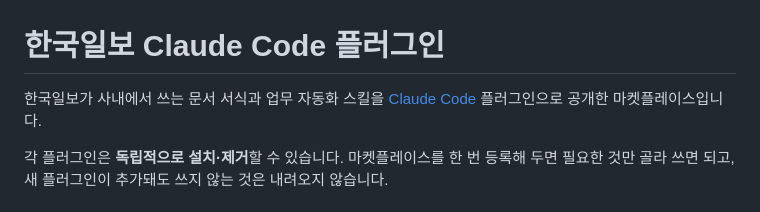
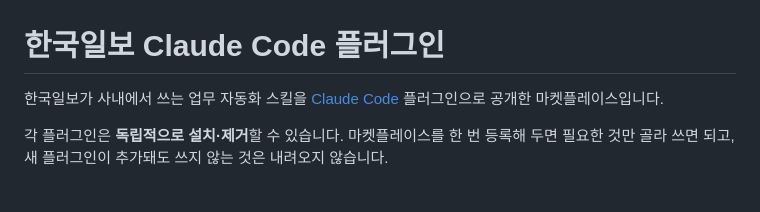
Before and after one commit to hkilbo/claude-plugins, a Markdown page: README.md, the part around the change. Rendered like a GitHub page.

Commit message:
docs: README 소개 문구에서 '문서 서식' 제거
- 마켓플레이스 소개를 업무 자동화 스킬로 한정

```diff
--- a/README.md
+++ b/README.md
@@ -1,6 +1,6 @@
 # 한국일보 Claude Code 플러그인
 
-한국일보가 사내에서 쓰는 문서 서식과 업무 자동화 스킬을 [Claude Code](https://claude.com/claude-code) 플러그인으로 공개한 마켓플레이스입니다.
+한국일보가 사내에서 쓰는 업무 자동화 스킬을 [Claude Code](https://claude.com/claude-code) 플러그인으로 공개한 마켓플레이스입니다.
 
 각 플러그인은 **독립적으로 설치·제거**할 수 있습니다. 마켓플레이스를 한 번 등록해 두면 필요한 것만 골라 쓰면 되고, 새 플러그인이 추가돼도 쓰지 않는 것은 내려오지 않습니다.
 
```
